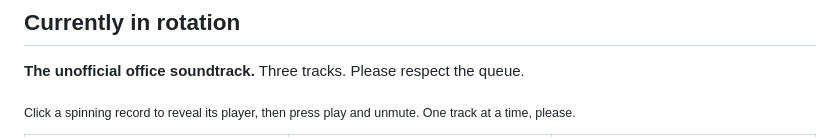
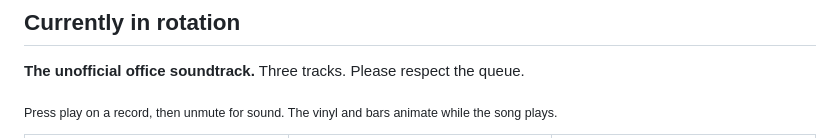
Before and after one commit to Parrasite9/Parrasite9, a Markdown page: README.md, the part around one of its changes. Drawn GitHub-style.

Commit message:
Make each soundtrack card a single inline video player

```diff
--- a/README.md
+++ b/README.md
@@ -45,7 +45,7 @@ Exploring pump controls over HTTP. A different kind of interface problem: what h
 
 **The unofficial office soundtrack.** Three tracks. Please respect the queue.
 
-<sub>Click a spinning record to reveal its player, then press play and unmute. One track at a time, please.</sub>
+<sub>Press play on a record, then unmute for sound. The vinyl and bars animate while the song plays.</sub>
 
 <table width="100%">
 <tr>
```
Also changed, not shown: other parts of README.md (+3 -12 lines).
